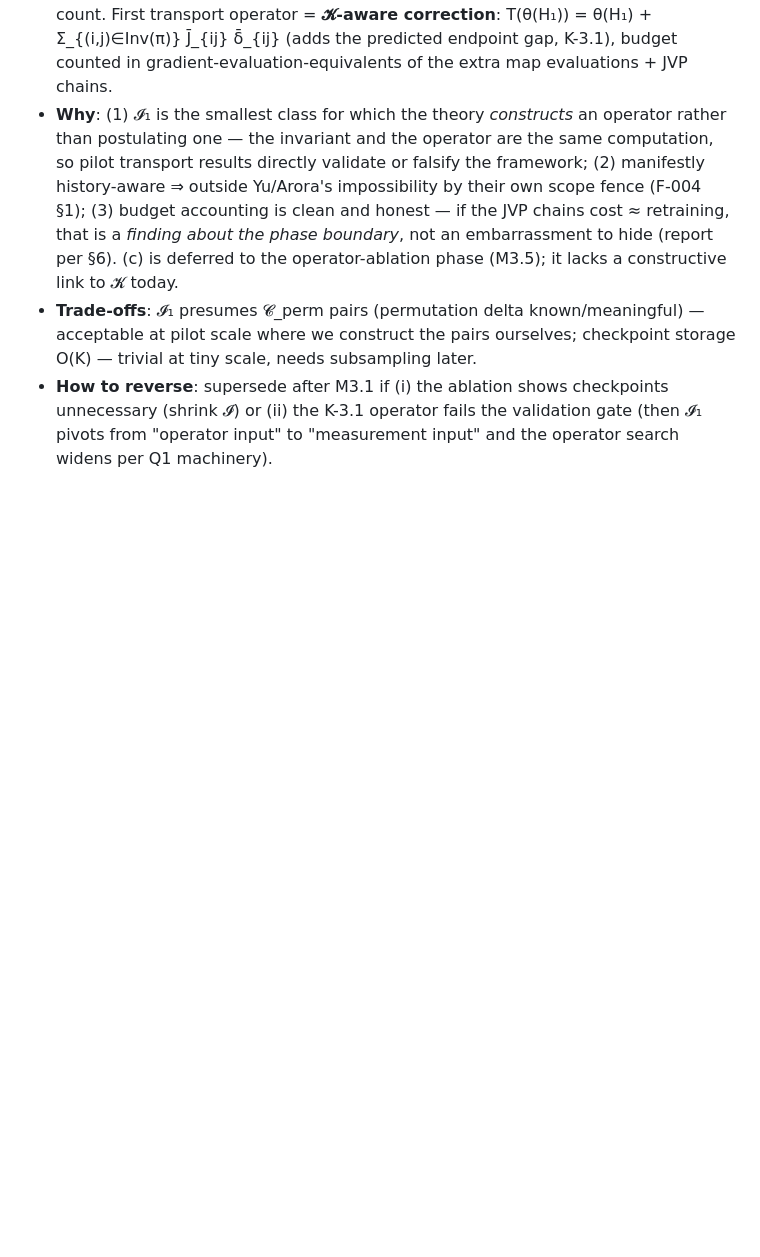
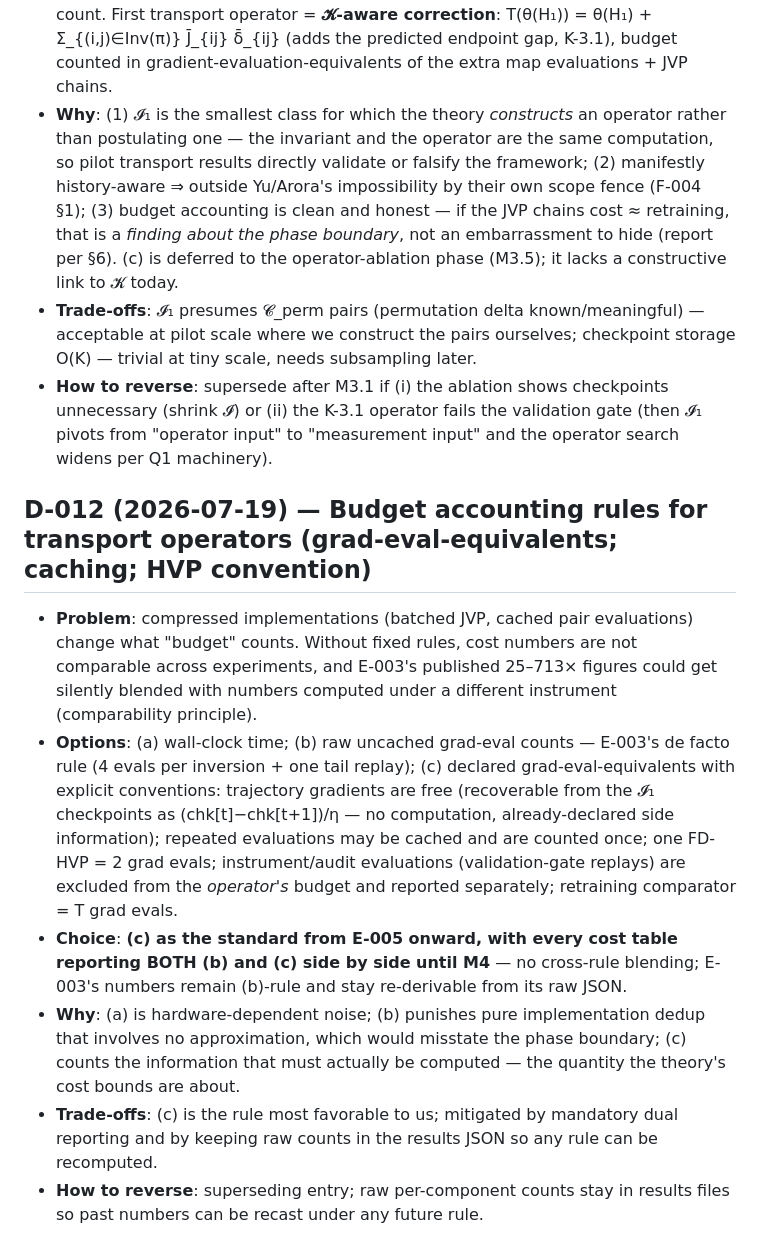
Before and after one commit to shoyammishra/palimpsest, a Markdown page: docs/decision_log.md, the part around the change. Drawn GitHub-style; blank space fills up the shorter version.

```diff
--- a/docs/decision_log.md
+++ b/docs/decision_log.md
@@ -89,3 +89,11 @@ Format per entry: problem, options, choice, why, trade-offs, how to reverse.
 - **Why**: (1) 𝓘₁ is the smallest class for which the theory *constructs* an operator rather than postulating one — the invariant and the operator are the same computation, so pilot transport results directly validate or falsify the framework; (2) manifestly history-aware ⇒ outside Yu/Arora's impossibility by their own scope fence (F-004 §1); (3) budget accounting is clean and honest — if the JVP chains cost ≈ retraining, that is a *finding about the phase boundary*, not an embarrassment to hide (report per §6). (c) is deferred to the operator-ablation phase (M3.5); it lacks a constructive link to 𝓚 today.
 - **Trade-offs**: 𝓘₁ presumes 𝓒_perm pairs (permutation delta known/meaningful) — acceptable at pilot scale where we construct the pairs ourselves; checkpoint storage O(K) — trivial at tiny scale, needs subsampling later.
 - **How to reverse**: supersede after M3.1 if (i) the ablation shows checkpoints unnecessary (shrink 𝓘) or (ii) the K-3.1 operator fails the validation gate (then 𝓘₁ pivots from "operator input" to "measurement input" and the operator search widens per Q1 machinery).
+
+## D-012 (2026-07-19) — Budget accounting rules for transport operators (grad-eval-equivalents; caching; HVP convention)
+- **Problem**: compressed implementations (batched JVP, cached pair evaluations) change what "budget" counts. Without fixed rules, cost numbers are not comparable across experiments, and E-003's published 25–713× figures could get silently blended with numbers computed under a different instrument (comparability principle).
+- **Options**: (a) wall-clock time; (b) raw uncached grad-eval counts — E-003's de facto rule (4 evals per inversion + one tail replay); (c) declared grad-eval-equivalents with explicit conventions: trajectory gradients are free (recoverable from the 𝓘₁ checkpoints as (chk[t]−chk[t+1])/η — no computation, already-declared side information); repeated evaluations may be cached and are counted once; one FD-HVP = 2 grad evals; instrument/audit evaluations (validation-gate replays) are excluded from the *operator's* budget and reported separately; retraining comparator = T grad evals.
+- **Choice**: **(c) as the standard from E-005 onward, with every cost table reporting BOTH (b) and (c) side by side until M4** — no cross-rule blending; E-003's numbers remain (b)-rule and stay re-derivable from its raw JSON.
+- **Why**: (a) is hardware-dependent noise; (b) punishes pure implementation dedup that involves no approximation, which would misstate the phase boundary; (c) counts the information that must actually be computed — the quantity the theory's cost bounds are about.
+- **Trade-offs**: (c) is the rule most favorable to us; mitigated by mandatory dual reporting and by keeping raw counts in the results JSON so any rule can be recomputed.
+- **How to reverse**: superseding entry; raw per-component counts stay in results files so past numbers can be recast under any future rule.
```
Also changed, not shown: docs/experiment_log.md (+12 -0 lines).
